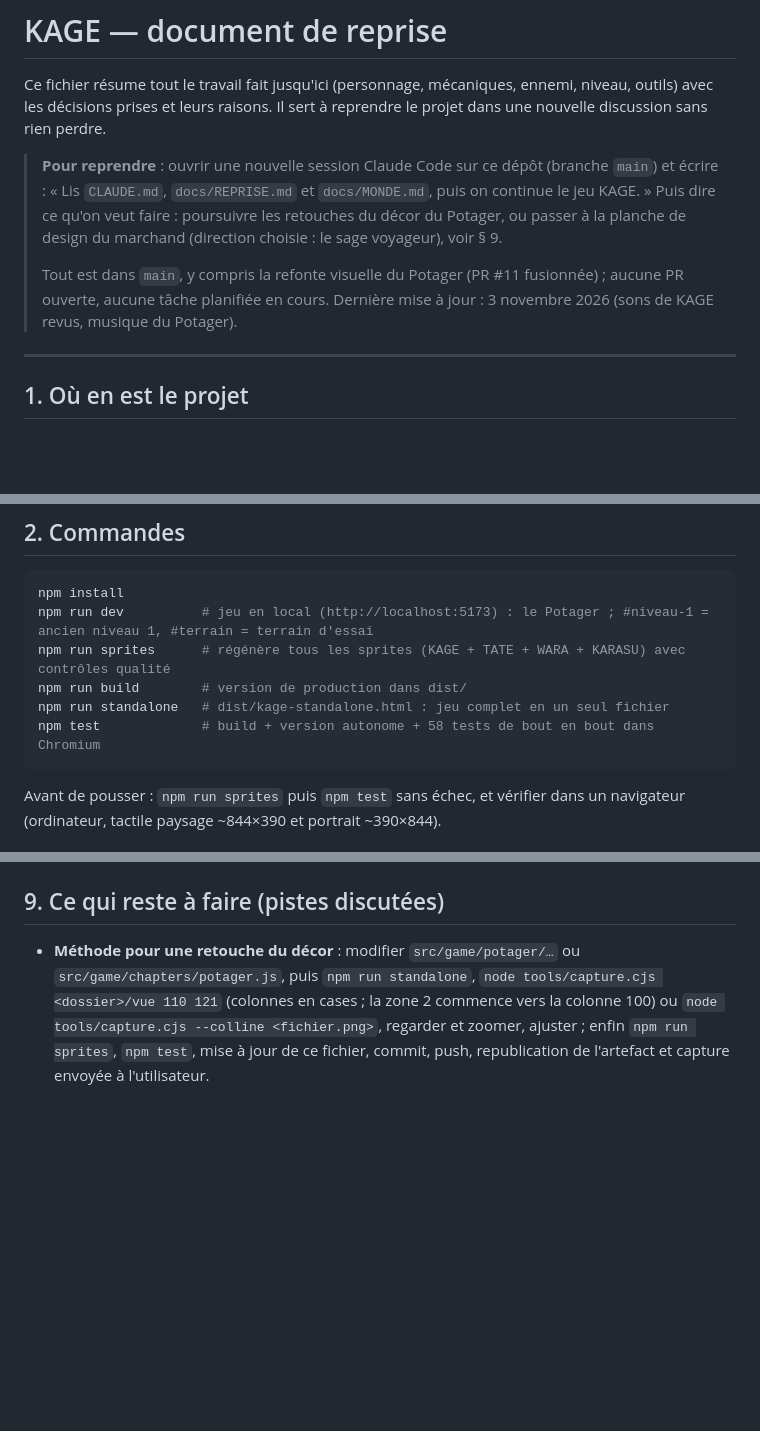
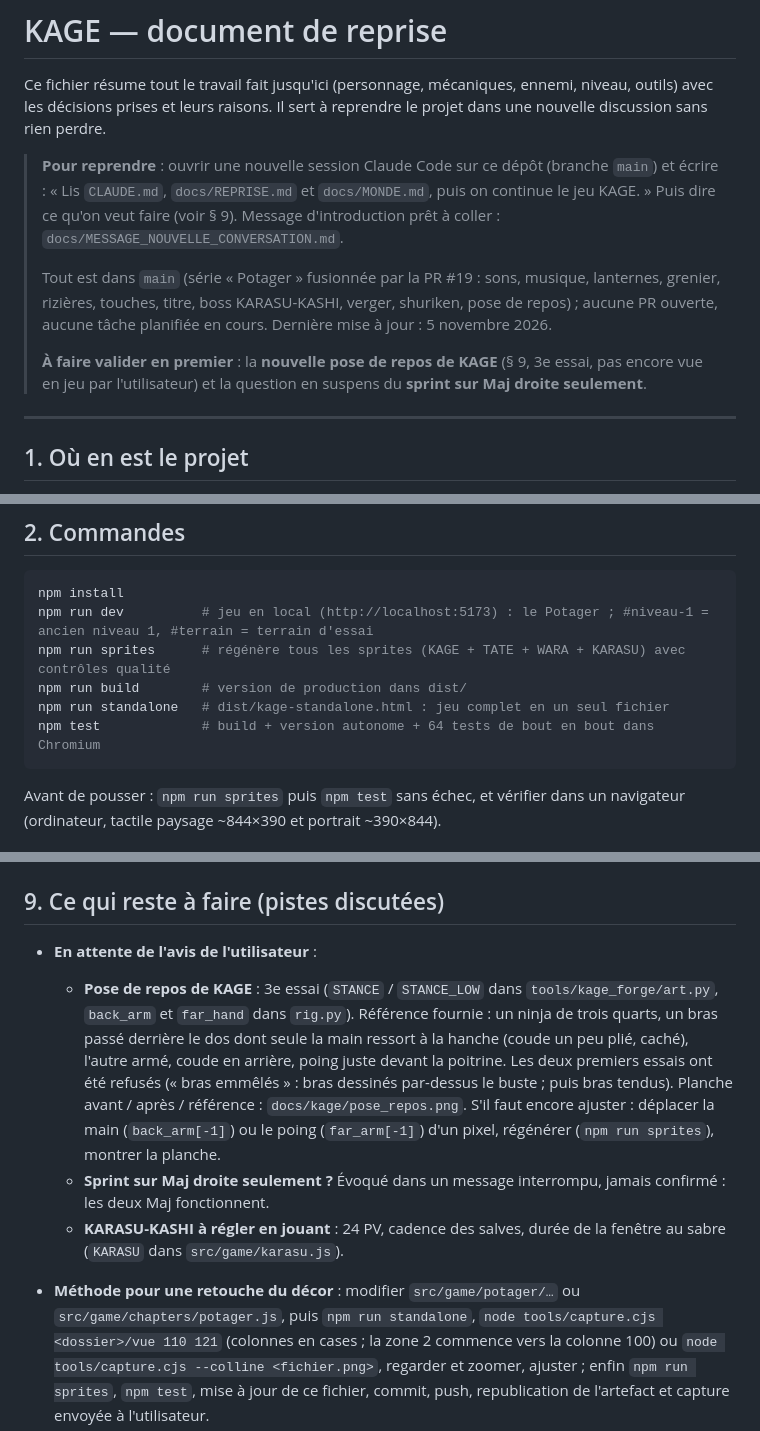
Before and after one commit to Raphgh31/ninja-video-game, a Markdown page: docs/REPRISE.md, 3 parts joined by grey strips. GitHub-like rendering; blank space fills up the shorter version.

Commit message:
Reprise : documentation à jour et message pour une nouvelle conversation
Co-Authored-By: Claude Opus 5.5 <noreply@anthropic.com>
Claude-Session: https://claude.ai/code/session_01A2iwx6Kzj9M8dwN4UqDgAg

````diff
--- a/docs/REPRISE.md
+++ b/docs/REPRISE.md
@@ -4,9 +4,11 @@ Ce fichier résume tout le travail fait jusqu'ici (personnage, mécaniques, enne
 
 > **Pour reprendre** : ouvrir une nouvelle session Claude Code sur ce dépôt (branche `main`) et écrire :
 > « Lis `CLAUDE.md`, `docs/REPRISE.md` et `docs/MONDE.md`, puis on continue le jeu KAGE. »
-> Puis dire ce qu'on veut faire : poursuivre les retouches du décor du Potager, ou passer à la planche de design du marchand (direction choisie : le sage voyageur), voir § 9.
+> Puis dire ce qu'on veut faire (voir § 9). Message d'introduction prêt à coller : `docs/MESSAGE_NOUVELLE_CONVERSATION.md`.
 >
-> Tout est dans `main`, y compris la refonte visuelle du Potager (PR #11 fusionnée) ; aucune PR ouverte, aucune tâche planifiée en cours. Dernière mise à jour : 3 novembre 2026 (sons de KAGE revus, musique du Potager).
+> Tout est dans `main` (série « Potager » fusionnée par la PR #19 : sons, musique, lanternes, grenier, rizières, touches, titre, boss KARASU-KASHI, verger, shuriken, pose de repos) ; aucune PR ouverte, aucune tâche planifiée en cours. Dernière mise à jour : 5 novembre 2026.
+>
+> **À faire valider en premier** : la **nouvelle pose de repos de KAGE** (§ 9, 3e essai, pas encore vue en jeu par l'utilisateur) et la question en suspens du **sprint sur Maj droite seulement**.
 
 ---
 
@@ -27,7 +29,7 @@ npm run dev          # jeu en local (http://localhost:5173) : le Potager ; #nive
 npm run sprites      # régénère tous les sprites (KAGE + TATE + WARA + KARASU) avec contrôles qualité
 npm run build        # version de production dans dist/
 npm run standalone   # dist/kage-standalone.html : jeu complet en un seul fichier
-npm test             # build + version autonome + 58 tests de bout en bout dans Chromium
+npm test             # build + version autonome + 64 tests de bout en bout dans Chromium
 ```
 
 Avant de pousser : `npm run sprites` puis `npm test` sans échec, et vérifier dans un navigateur (ordinateur, tactile paysage ~844×390 et portrait ~390×844).
@@ -225,6 +228,11 @@ Demande de l'utilisateur : un Potager « riche et paisible », au niveau des jeu
 
 ## 9. Ce qui reste à faire (pistes discutées)
 
+- **En attente de l'avis de l'utilisateur** :
+  - **Pose de repos de KAGE** : 3e essai (`STANCE` / `STANCE_LOW` dans `tools/kage_forge/art.py`, `back_arm` et `far_hand` dans `rig.py`). Référence fournie : un ninja de trois quarts, un bras passé derrière le dos dont seule la main ressort à la hanche (coude un peu plié, caché), l'autre armé, coude en arrière, poing juste devant la poitrine. Les deux premiers essais ont été refusés (« bras emmêlés » : bras dessinés par-dessus le buste ; puis bras tendus). Planche avant / après / référence : `docs/kage/pose_repos.png`. S'il faut encore ajuster : déplacer la main (`back_arm[-1]`) ou le poing (`far_arm[-1]`) d'un pixel, régénérer (`npm run sprites`), montrer la planche.
+  - **Sprint sur Maj droite seulement ?** Évoqué dans un message interrompu, jamais confirmé : les deux Maj fonctionnent.
+  - **KARASU-KASHI à régler en jouant** : 24 PV, cadence des salves, durée de la fenêtre au sabre (`KARASU` dans `src/game/karasu.js`).
+
 - **Méthode pour une retouche du décor** : modifier `src/game/potager/…` ou `src/game/chapters/potager.js`, puis `npm run standalone`, `node tools/capture.cjs <dossier>/vue 110 121` (colonnes en cases ; la zone 2 commence vers la colonne 100) ou `node tools/capture.cjs --colline <fichier.png>`, regarder et zoomer, ajuster ; enfin `npm run sprites`, `npm test`, mise à jour de ce fichier, commit, push, republication de l'artefact et capture envoyée à l'utilisateur.
 - **Sons** : faire valider à l'oreille les nouveaux bruitages et la musique (banc d'écoute) ; volume de la musique réglable par `MUSIC.volume` (`src/engine/music.js`). Ensuite : sons d'ambiance par zone.
 - **Pose de repos de KAGE** (demande de l'utilisateur, d'après une image de référence annotée) : un bras passé **derrière le dos**, coude un peu plié, dont seule la main dépasse à la hanche (`back_arm` de `pose()`, dessiné sous le buste) ; l'autre **armé**, coude en arrière caché par le buste, poing serré juste devant la poitrine (`far_arm` avec `far_hand="hand"`, main claire). Réglé dans `STANCE` et `STANCE_LOW` (`tools/kage_forge/art.py`) : attente, fins de réception et de coups, vues. Deux essais précédents refusés (bras emmêlés, bras tendus).
````
Also changed, not shown: other parts of docs/REPRISE.md (+4 -3 lines), CLAUDE.md (+1 -0 lines), docs/MESSAGE_NOUVELLE_CONVERSATION.md (added, +24 -0 lines), docs/kage/pose_repos.png (added).
